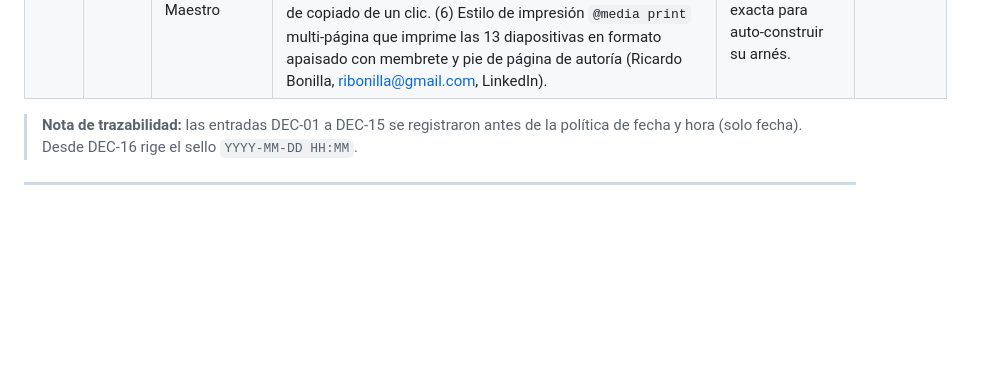
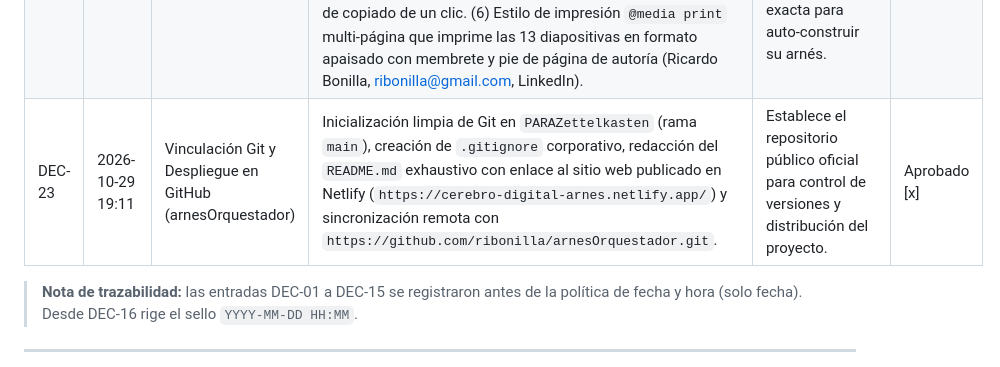
Before and after one commit to ribonilla/arnesOrquestador, a Markdown page: 01_Direccion_y_Estrategia/Decisiones_y_Acuerdos/Matriz_de_Cambios_y_Acuerdos.md, the part around the change. GitHub-like rendering; blank space fills up the shorter version.

Commit message:
docs: register DEC-23 for git repository linkage

```diff
--- a/01_Direccion_y_Estrategia/Decisiones_y_Acuerdos/Matriz_de_Cambios_y_Acuerdos.md
+++ b/01_Direccion_y_Estrategia/Decisiones_y_Acuerdos/Matriz_de_Cambios_y_Acuerdos.md
@@ -31,6 +31,7 @@
 | DEC-20 | 2026-10-29 17:11 | Integración de Cadena de Mando, Árbol Jerárquico de Llamadas y Clon 1:1 MKW | Incorporación de la diapositiva 03 dedicada al Árbol Jerárquico de Llamadas (L0 a L7), inspector interactivo de anatomía (cómo se arma un Agente, una Skill y MCP vs Script) y simulador de trazabilidad en tiempo real con animación en cascada. Sincronización en bimodal con réplica Markdown. | Resuelve la confusión de flujogramas planos transformándola en un organigrama de ejecución que explica con precisión quién llama a quién en el arnés. | Aprobado [x] |
 | DEC-21 | 2026-10-29 18:35 | Despliegue de 12 Diapositivas y Bono de Construcción de Arneses | Expansión del curso a 12 diapositivas: segregación de Obsidian y PARA-Zettelkasten en diapositivas individuales, strip horizontal para anatomía (Agente, Skill, Script, MCP), Cockpit con links oficiales, Kickoff en 3 pasos y Bono Directivo para construir arneses propios (loop por petición, frontera Agente vs. Skill y músculo determinista). Sincronización completa con [[03_Entregables_Finales/Curso_Wiki_Ejecutivo_Arnes_IA.md]]. | Entrega una herramienta de autosuficiencia para que cualquier directivo pueda concebir y desplegar arneses personalizados para su propia área de negocio. | Aprobado [x] |
 | DEC-22 | 2026-10-29 18:50 | UX de Navegación Horizontal, 13 Diapositivas, Descarga ZIP, Impresión PDF y Prompt Maestro | (1) Integración de pin deslizador grueso (`#anatomyPinSlider`), botones direccionales, tabs de salto y scrollbar robusto en Slide 05, aislando el evento `wheel` para evitar saltos involuntarios de diapositiva. (2) Eliminación del botón superfluo en Cadena de Mando. (3) Tipografía grande (`var(--mono)` 1.15rem+) y en negrilla para las 3 macro-carpetas. (4) Incorporación de descarga directa de `Starter_Kit_Arnes_Universal.zip` para hosting estático (Netlify/Vercel/Simplify). (5) Expansión a 13 diapositivas con Slide 13 dedicada al Prompt Maestro de Co-Diseño con botón de copiado de un clic. (6) Estilo de impresión `@media print` multi-página que imprime las 13 diapositivas en formato apaisado con membrete y pie de página de autoría (Ricardo Bonilla, ribonilla@gmail.com, LinkedIn). | Perfecciona la experiencia táctil y de ratón, resuelve la impresión integral del manual y dota al directivo de la instrucción exacta para auto-construir su arnés. | Aprobado [x] |
+| DEC-23 | 2026-10-29 19:11 | Vinculación Git y Despliegue en GitHub (arnesOrquestador) | Inicialización limpia de Git en `PARAZettelkasten` (rama `main`), creación de `.gitignore` corporativo, redacción del `README.md` exhaustivo con enlace al sitio web publicado en Netlify (`https://cerebro-digital-arnes.netlify.app/`) y sincronización remota con `https://github.com/ribonilla/arnesOrquestador.git`. | Establece el repositorio público oficial para control de versiones y distribución del proyecto. | Aprobado [x] |
 
 > **Nota de trazabilidad:** las entradas DEC-01 a DEC-15 se registraron antes de la política de fecha y hora (solo fecha). Desde DEC-16 rige el sello `YYYY-MM-DD HH:MM`.
 
```
